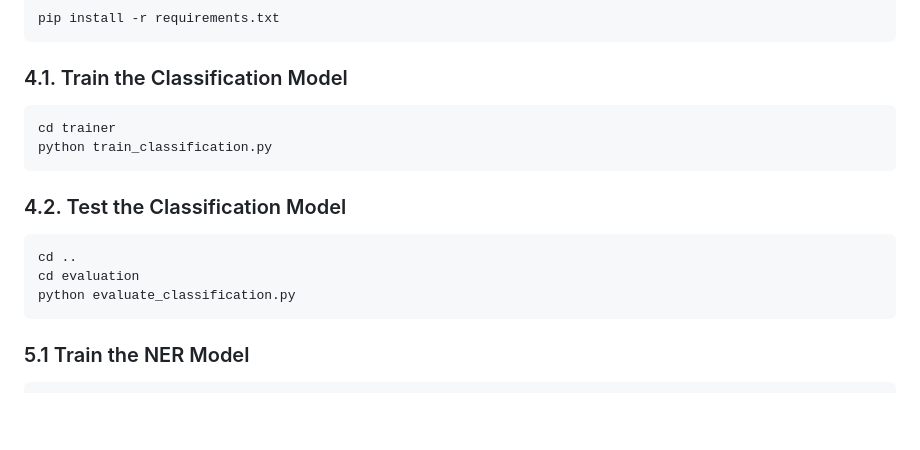
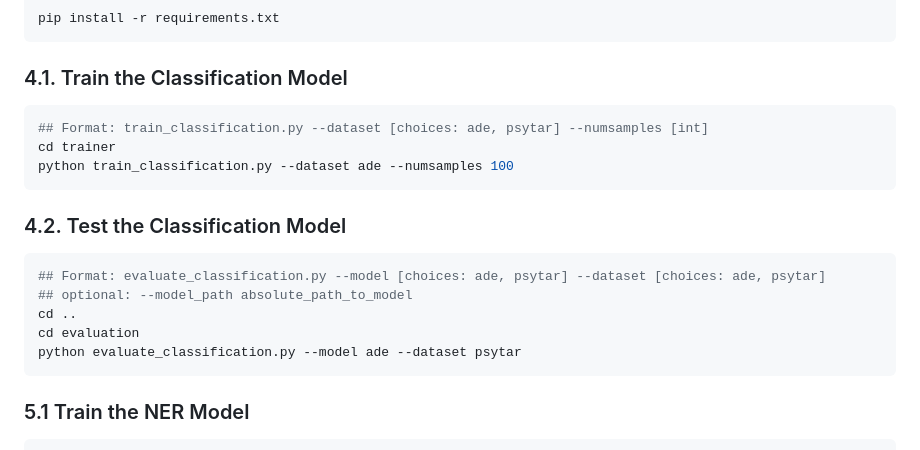
Before and after one commit to deepflowstate/ADE_BERT-demo, a Markdown page: README.md, the part around the change. Rendered like a GitHub page; blank space fills up the shorter version.

````diff
--- a/README.md
+++ b/README.md
@@ -91,16 +91,19 @@ pip install -r requirements.txt
 ### 4.1. Train the Classification Model
 
 ```bash
+## Format: train_classification.py --dataset [choices: ade, psytar] --numsamples [int]
 cd trainer
-python train_classification.py
+python train_classification.py --dataset ade --numsamples 100
 ```
 
 ### 4.2. Test the Classification Model
 
 ```bash
+## Format: evaluate_classification.py --model [choices: ade, psytar] --dataset [choices: ade, psytar]
+## optional: --model_path absolute_path_to_model
 cd ..
 cd evaluation
-python evaluate_classification.py
+python evaluate_classification.py --model ade --dataset psytar
 ```
 
 ### 5.1 Train the NER Model
````
